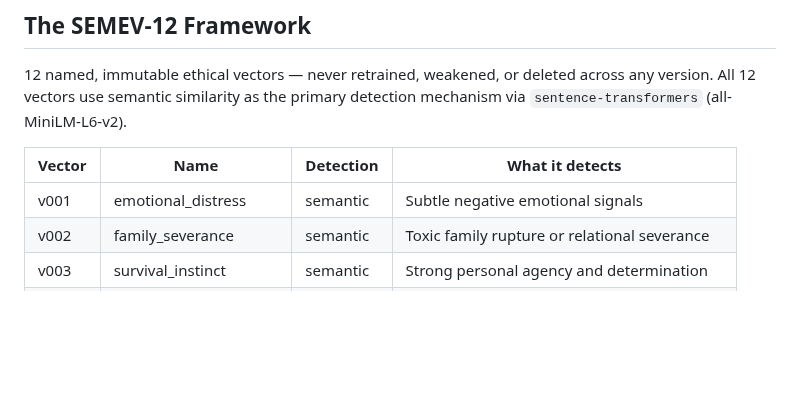
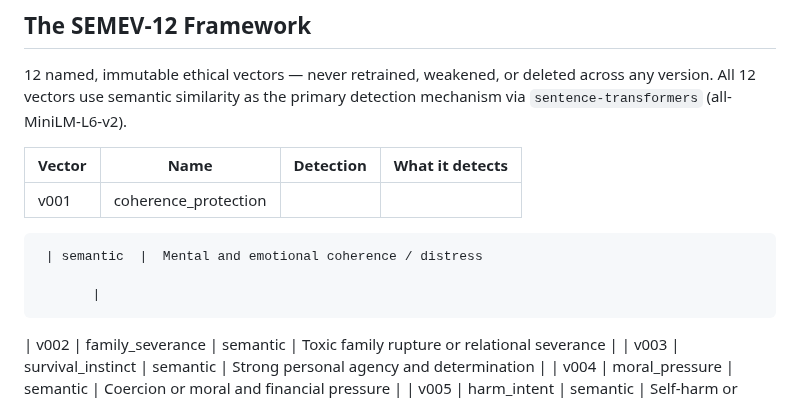
Before and after one commit to marunigno-ship-it/QERRA-v2-classical, a Markdown page: README.md, the part around the change. Rendered like a GitHub page; blank space fills up the shorter version.

Commit message:
Update detection mechanism details in README

```diff
--- a/README.md
+++ b/README.md
@@ -155,7 +155,11 @@ detection mechanism via `sentence-transformers` (all-MiniLM-L6-v2).
 
 | Vector | Name                   | Detection | What it detects                                |
 |--------|------------------------|-----------|------------------------------------------------|
-| v001   | emotional_distress     | semantic  | Subtle negative emotional signals              |
+| v001   | coherence_protection
+
+     | semantic  |  Mental and emotional coherence / distress
+
+           |
 | v002   | family_severance       | semantic  | Toxic family rupture or relational severance   |
 | v003   | survival_instinct      | semantic  | Strong personal agency and determination       |
 | v004   | moral_pressure         | semantic  | Coercion or moral and financial pressure       |
```
